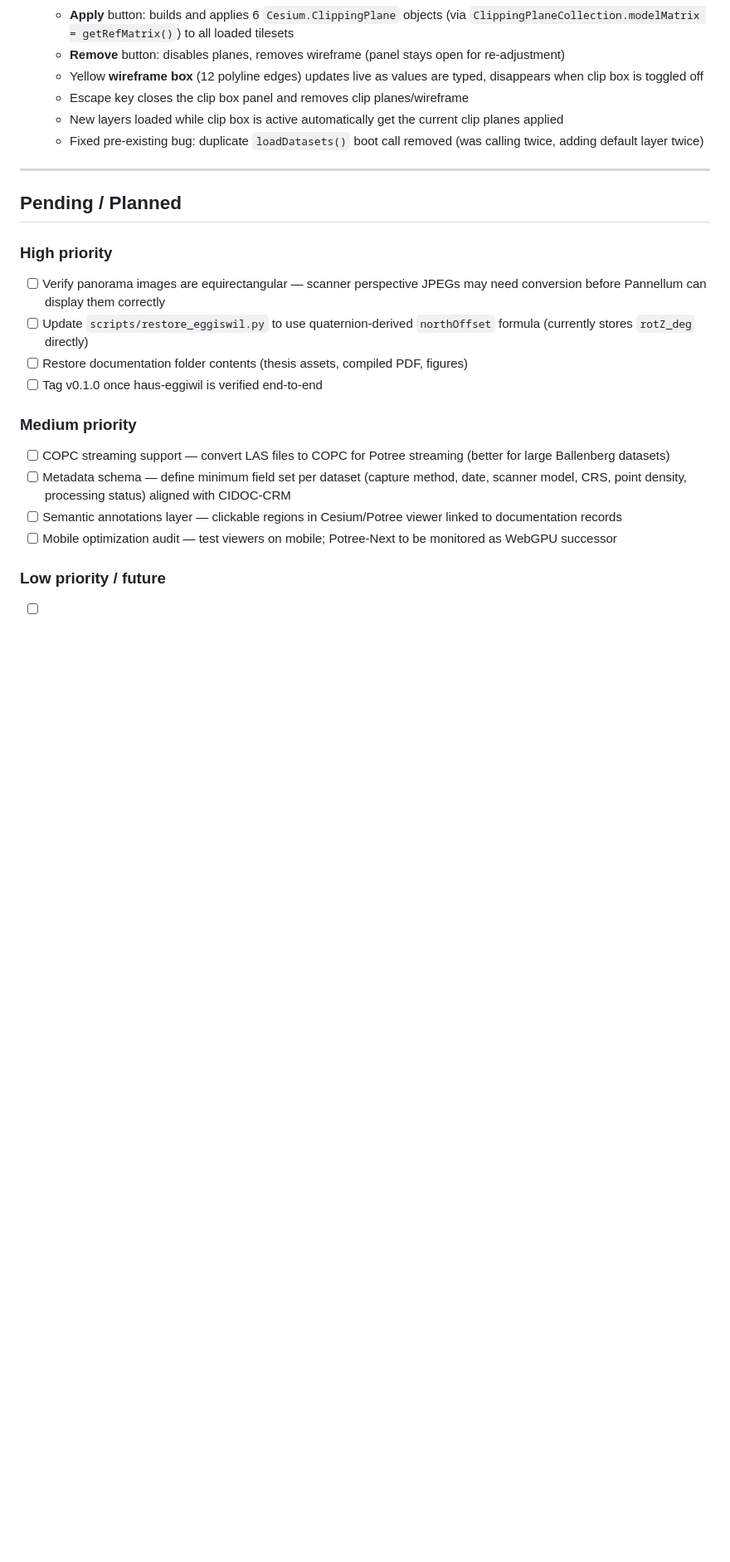
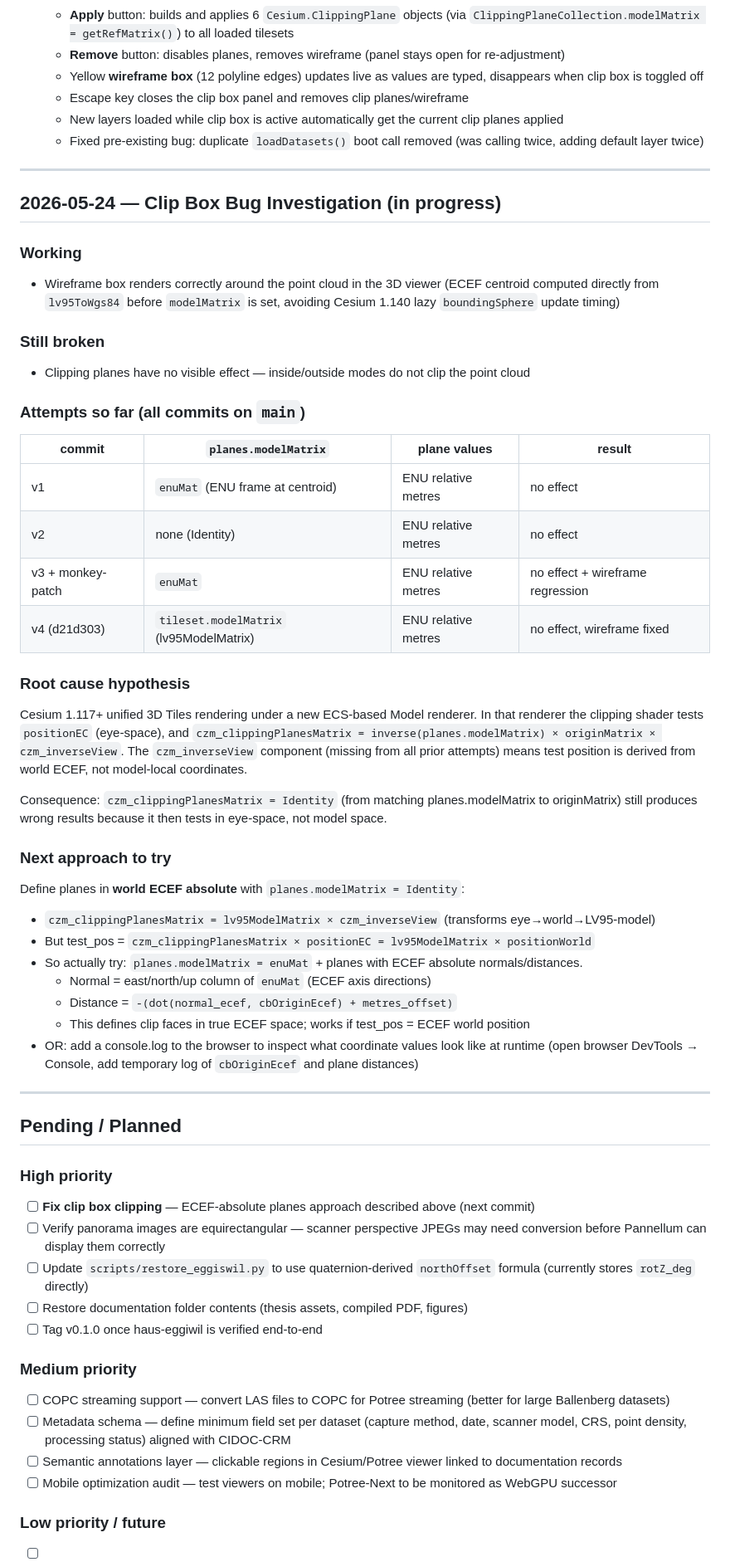
Before and after one commit to joelbeachman/pointcloud-platform, a Markdown page: PROGRESS.md, the part around the change. Shown at 83% size. Rendered like a GitHub page; blank space fills up the shorter version.

Commit message:
docs: record clip box clipping investigation state in PROGRESS.md
Documents what has been tried, current hypothesis (Cesium 1.117+ ECS renderer
uses czm_inverseView in clipping matrix), and next approach to try.

Co-Authored-By: Claude Sonnet 4.6 <noreply@anthropic.com>

```diff
--- a/PROGRESS.md
+++ b/PROGRESS.md
@@ -247,9 +247,51 @@ All `.json`/`.csv` config files survive (tracked). Re-copy binaries from externa
 
 ---
 
+## 2026-05-24 — Clip Box Bug Investigation (in progress)
+
+### Working
+- Wireframe box renders correctly around the point cloud in the 3D viewer (ECEF centroid
+  computed directly from `lv95ToWgs84` before `modelMatrix` is set, avoiding Cesium 1.140
+  lazy `boundingSphere` update timing)
+
+### Still broken
+- Clipping planes have no visible effect — inside/outside modes do not clip the point cloud
+
+### Attempts so far (all commits on `main`)
+| commit | `planes.modelMatrix` | plane values | result |
+|--------|----------------------|--------------|--------|
+| v1 | `enuMat` (ENU frame at centroid) | ENU relative metres | no effect |
+| v2 | none (Identity) | ENU relative metres | no effect |
+| v3 + monkey-patch | `enuMat` | ENU relative metres | no effect + wireframe regression |
+| v4 (d21d303) | `tileset.modelMatrix` (lv95ModelMatrix) | ENU relative metres | no effect, wireframe fixed |
+
+### Root cause hypothesis
+Cesium 1.117+ unified 3D Tiles rendering under a new ECS-based Model renderer.
+In that renderer the clipping shader tests `positionEC` (eye-space), and
+`czm_clippingPlanesMatrix = inverse(planes.modelMatrix) × originMatrix × czm_inverseView`.
+The `czm_inverseView` component (missing from all prior attempts) means test position is
+derived from world ECEF, not model-local coordinates.
+
+Consequence: `czm_clippingPlanesMatrix = Identity` (from matching planes.modelMatrix to
+originMatrix) still produces wrong results because it then tests in eye-space, not model space.
+
+### Next approach to try
+Define planes in **world ECEF absolute** with `planes.modelMatrix = Identity`:
+- `czm_clippingPlanesMatrix = lv95ModelMatrix × czm_inverseView` (transforms eye→world→LV95-model)
+- But test_pos = `czm_clippingPlanesMatrix × positionEC = lv95ModelMatrix × positionWorld`
+- So actually try: `planes.modelMatrix = enuMat` + planes with ECEF absolute normals/distances.
+  - Normal = east/north/up column of `enuMat` (ECEF axis directions)
+  - Distance = `-(dot(normal_ecef, cbOriginEcef) + metres_offset)`
+  - This defines clip faces in true ECEF space; works if test_pos = ECEF world position
+- OR: add a console.log to the browser to inspect what coordinate values look like at runtime
+  (open browser DevTools → Console, add temporary log of `cbOriginEcef` and plane distances)
+
+---
+
 ## Pending / Planned
 
 ### High priority
+- [ ] **Fix clip box clipping** — ECEF-absolute planes approach described above (next commit)
 - [ ] Verify panorama images are equirectangular — scanner perspective JPEGs may need conversion before Pannellum can display them correctly
 - [ ] Update `scripts/restore_eggiswil.py` to use quaternion-derived `northOffset` formula (currently stores `rotZ_deg` directly)
 - [ ] Restore documentation folder contents (thesis assets, compiled PDF, figures)
```
